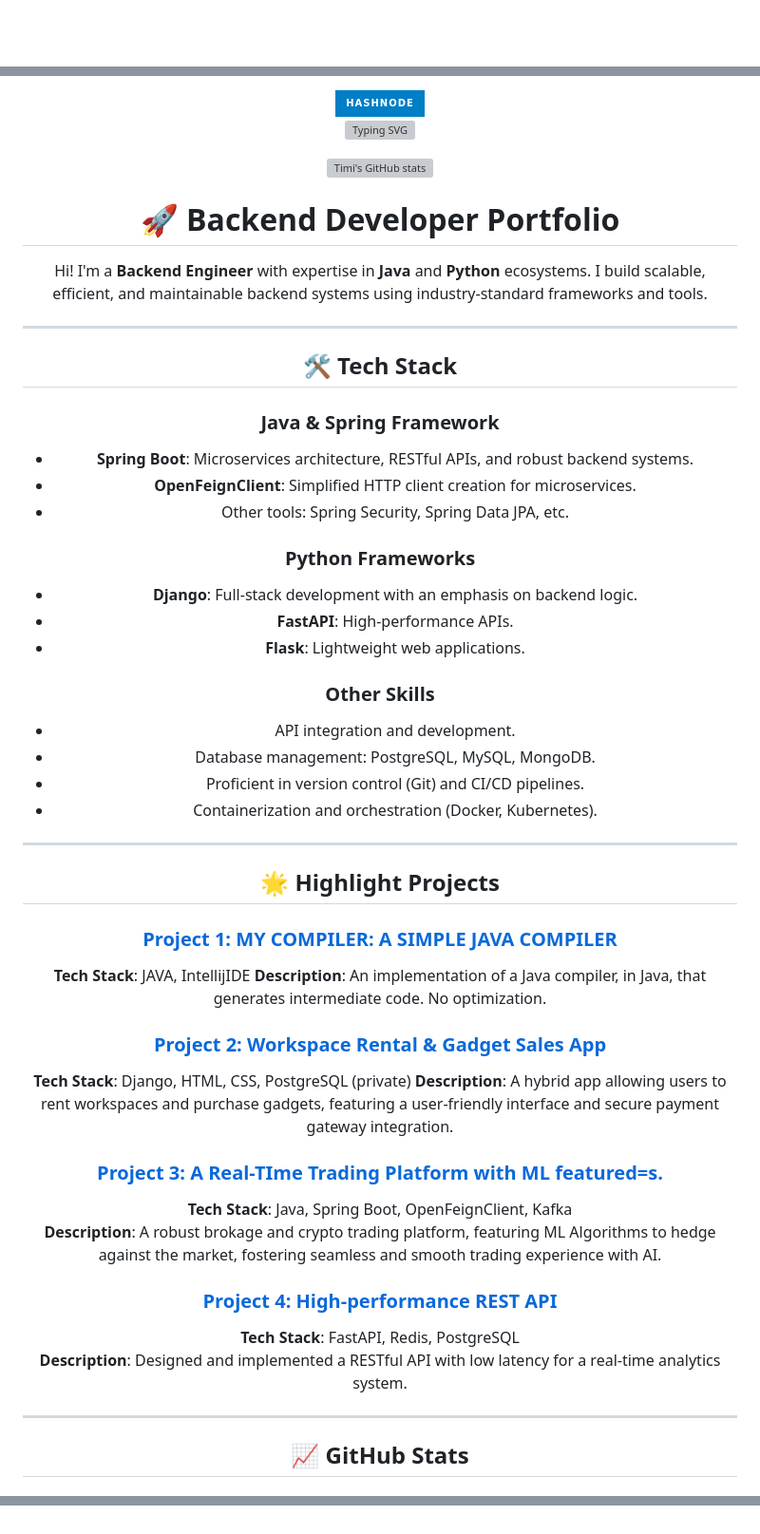
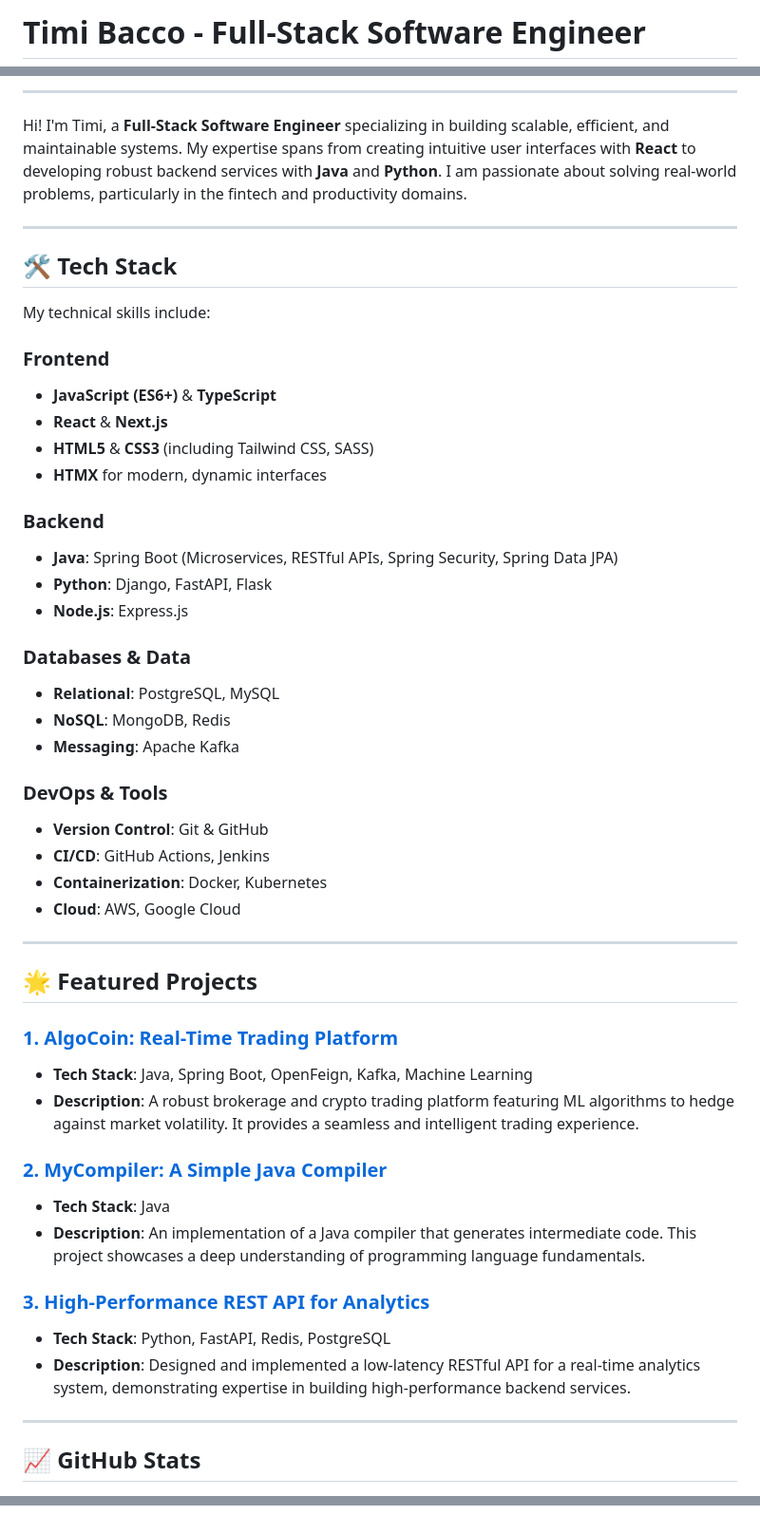
Before and after one commit to timibacco/timibacco, a Markdown page: README.md, 3 parts joined by grey strips. Shown at 95% size. Drawn GitHub-style; badges without logos; blank space fills up the shorter version; grey boxes are pictures that could not be loaded.

```diff
--- a/README.md
+++ b/README.md
@@ -1 +1,2 @@
+# Timi Bacco - Full-Stack Software Engineer
 
@@ -2,70 +11,51 @@
 
+---
 
-
-<div id="badges" align="center">
-     <a href="https://timibacco.hashnode.dev/">
-    <img src="https://img.shields.io/badge/Hashnode-blue?style=for-the-badge&logo=hashnode&logoColor=dark" width = "150" height="30" alt="Hashnode Badge"/>
-      </a>
-
-
-
-
-
-
-
-<a href="https://git.io/typing-svg"><img src="https://readme-typing-svg.demolab.com?font=Fira+Code&duration=4600&pause=2500&color=FFC43D&width=435&lines=Hi+there%2C+This+is+Timi+%F0%9F%91%8B" alt="Typing SVG" /></a>
-
-![Timi's GitHub stats](https://github-readme-stats.vercel.app/api?username=timibacco&show_icons=true&theme=gruvbox&rank_icon=github&count_private=true&include_all_commit=trues)
-
-
-
-
-
-
-
-# 🚀 Backend Developer Portfolio
-
-Hi! I'm a **Backend Engineer** with expertise in **Java** and **Python** ecosystems. I build scalable, efficient, and maintainable backend systems using industry-standard frameworks and tools.
+Hi! I'm Timi, a **Full-Stack Software Engineer** specializing in building scalable, efficient, and maintainable systems. My expertise spans from creating intuitive user interfaces with **React** to developing robust backend services with **Java** and **Python**. I am passionate about solving real-world problems, particularly in the fintech and productivity domains.
 
 ---
 
 ## 🛠️ Tech Stack
 
-### **Java & Spring Framework**
-- **Spring Boot**: Microservices architecture, RESTful APIs, and robust backend systems.
-- **OpenFeignClient**: Simplified HTTP client creation for microservices.
-- Other tools: Spring Security, Spring Data JPA, etc.
+My technical skills include:
 
-### **Python Frameworks**
-- **Django**: Full-stack development with an emphasis on backend logic.
-- **FastAPI**: High-performance APIs.
-- **Flask**: Lightweight web applications.
+### **Frontend**
+- **JavaScript (ES6+)** & **TypeScript**
+- **React** & **Next.js**
+- **HTML5** & **CSS3** (including Tailwind CSS, SASS)
+- **HTMX** for modern, dynamic interfaces
 
-### **Other Skills**
-- API integration and development.
-- Database management: PostgreSQL, MySQL, MongoDB.
-- Proficient in version control (Git) and CI/CD pipelines.
-- Containerization and orchestration (Docker, Kubernetes).
+### **Backend**
+- **Java**: Spring Boot (Microservices, RESTful APIs, Spring Security, Spring Data JPA)
+- **Python**: Django, FastAPI, Flask
+- **Node.js**: Express.js
+
+### **Databases & Data**
+- **Relational**: PostgreSQL, MySQL
+- **NoSQL**: MongoDB, Redis
+- **Messaging**: Apache Kafka
+
+### **DevOps & Tools**
+- **Version Control**: Git & GitHub
+- **CI/CD**: GitHub Actions, Jenkins
+- **Containerization**: Docker, Kubernetes
+- **Cloud**: AWS, Google Cloud
 
 ---
 
-## 🌟 Highlight Projects
+## 🌟 Featured Projects
 
-### [Project 1: **MY COMPILER: A SIMPLE JAVA COMPILER**](https://github.com/timibacco/mycompiler)
-**Tech Stack**: JAVA, IntellijIDE
-**Description**: An implementation of a Java compiler, in Java, that generates intermediate code. No optimization.
+### [1. AlgoCoin: Real-Time Trading Platform](https://github.com/timibacco/algocoin)
+- **Tech Stack**: Java, Spring Boot, OpenFeign, Kafka, Machine Learning
+- **Description**: A robust brokerage and crypto trading platform featuring ML algorithms to hedge against market volatility. It provides a seamless and intelligent trading experience.
 
-### [Project 2: **Workspace Rental & Gadget Sales App**](#)
-**Tech Stack**: Django, HTML, CSS, PostgreSQL  (private)
-**Description**: A hybrid app  allowing users to rent workspaces and purchase gadgets, featuring a user-friendly interface and secure payment gateway integration.
+### [2. MyCompiler: A Simple Java Compiler](https://github.com/timibacco/mycompiler)
+- **Tech Stack**: Java
+- **Description**: An implementation of a Java compiler that generates intermediate code. This project showcases a deep understanding of programming language fundamentals.
 
-### [Project 3: **A Real-TIme Trading Platform with ML featured=s.**](https://github.com/timibacco/algocoin)
-**Tech Stack**: Java, Spring Boot, OpenFeignClient, Kafka
-**Description**: A robust brokage and crypto trading platform, featuring ML Algorithms to hedge against the market, fostering seamless and smooth trading experience with AI.
-
-### [Project 4: **High-performance REST API**](#)
-**Tech Stack**: FastAPI, Redis, PostgreSQL
-**Description**: Designed and implemented a RESTful API with low latency for a real-time analytics system.
+### [3. High-Performance REST API for Analytics](https://github.com/timibacco)
+- **Tech Stack**: Python, FastAPI, Redis, PostgreSQL
+- **Description**: Designed and implemented a low-latency RESTful API for a real-time analytics system, demonstrating expertise in building high-performance backend services.
 
 ---
 
@@ -115,4 +80,0 @@ Thank you for visiting my profile!
-<!---
-timibacco/timibacco is a ✨ special ✨ repository because its `README.md` (this file) appears on your GitHub profile.
-You can click the Preview link to take a look at your changes.
---->
```
Also changed, not shown: other parts of README.md (+14 -30 lines).
